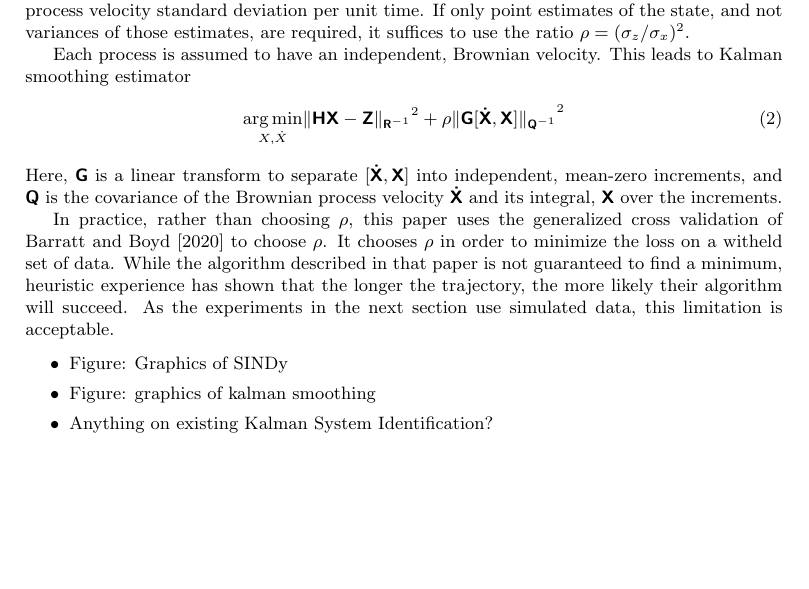
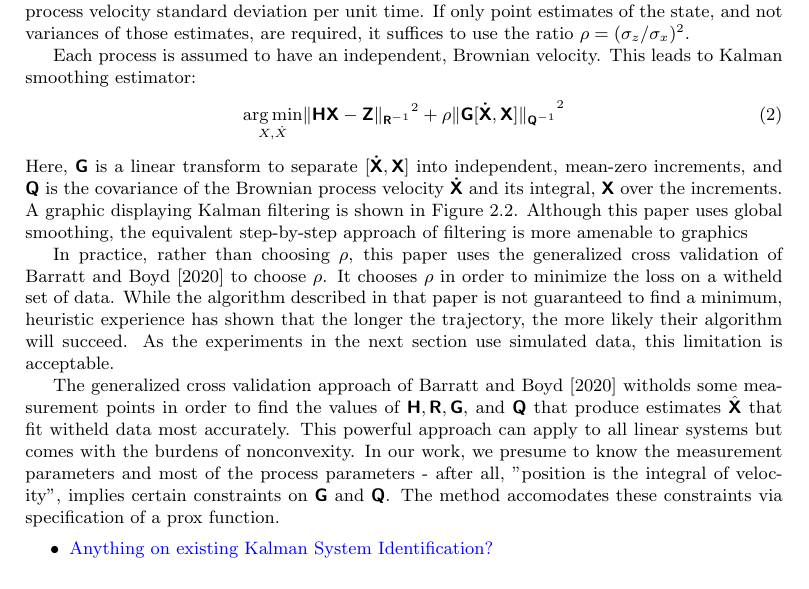
Before and after one commit to Jacob-Stevens-Haas/Kalman-SINDy-Paper, a LaTeX document (main.tex): part of page 5 of 12 before the commit and part of page 5 of 13 after it, cut so that both start at the same text, the shorter picture padded with empty space. Compiled offline with pdfLaTeX.

Commit message:
add(background): Add Kalman explanatory graphic and explain hyperparam opt

```diff
--- a/main.tex
+++ b/main.tex
@@ -143,4 +143,3 @@ Measurement error is assumed to be normally distributed with $\mat H \mat X - \m
 
 Two parameters are required $\sigma_z$, the measurement noise standard deviation, and $\sigma_x$, the process velocity standard deviation per unit time.  If only point estimates of the state, and not variances of those estimates, are required, it suffices to use the ratio $\rho = (\sigma_z / \sigma_x)^2$.
 
-Each process is assumed to have an independent, Brownian velocity.  This leads to Kalman smoothing estimator
@@ -147,14 +155,18 @@ Each process is assumed to have an independent, Brownian velocity.  This leads t
+\end{figure}
+
+
+Each process is assumed to have an independent, Brownian velocity.  This leads to Kalman smoothing estimator:
 \begin{align}
     \underset{X, \dot X}{\arg\min}{\|\mat H \mat X - \mat Z\|_{\mat R^{-1}}}^2 + \rho {\|\mat G [\mat {\dot X}, \mat X]\|_{\mat Q^{-1}}}^2
 \end{align}
-Here, $\mat G$ is a linear transform to separate $[\mat{\dot X}, \mat X]$ into independent, mean-zero increments, and $\mat Q$ is the covariance of the Brownian process velocity $\mat{\dot X}$ and its integral, $\mat X$ over the increments.
+Here, $\mat G$ is a linear transform to separate $[\mat{\dot X}, \mat X]$ into independent, mean-zero increments, and $\mat Q$ is the covariance of the Brownian process velocity $\mat{\dot X}$ and its integral, $\mat X$ over the increments.  A graphic displaying Kalman filtering is shown in Figure \ref{fig:kalman}.  Although this paper uses global smoothing, the equivalent step-by-step approach of filtering is more amenable to graphics
 
 In practice, rather than choosing $\rho$, this paper uses the generalized cross validation of \cite{Barratt2020} to choose $\rho$.  It chooses $\rho$ in order to minimize the loss on a witheld set of data.  While the algorithm described in that paper is not guaranteed to find a minimum, heuristic experience has shown that the longer the trajectory, the more likely their algorithm will succeed.  As the experiments in the next section use simulated data, this limitation is acceptable.
 
+The generalized cross validation approach of \cite{Barratt2020} witholds some measurement points in order to find the values of $\mat H, \mat R, \mat G,$ and $\mat Q$ that produce estimates $\hat{\mat X}$ that fit witheld data most accurately.  This powerful approach can apply to all linear systems but comes with the burdens of nonconvexity.  In our work, we presume to know the measurement parameters and most of the process parameters - after all, "position is the integral of velocity", implies certain constraints on $\mat G$ and $\mat Q$.  The method accomodates these constraints via specification of a prox function.
+
 \begin{itemize}
-    \item Figure: Graphics of SINDy
-    \item Figure: graphics of kalman smoothing
-    \item Anything on existing Kalman System Identification?
+    \item \blue{Anything on existing Kalman System Identification?}
 \end{itemize}
 
 \section{Experiments}
```
Also changed, not shown: main.tex (9 more changed lines).
